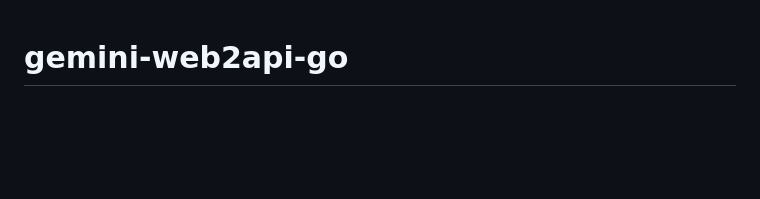
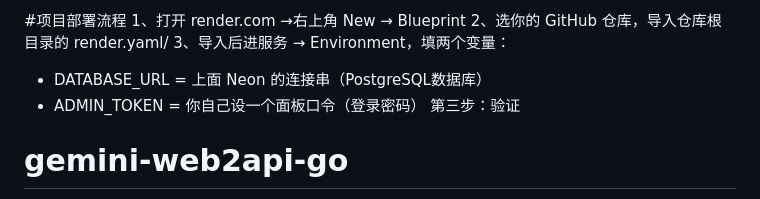
Before and after one commit to HelenTim/gemini-web2api-go-PostgreSQL, a Markdown page: README.md, the part around the change. GitHub-like rendering; blank space fills up the shorter version.

```diff
--- a/README.md
+++ b/README.md
@@ -1,3 +1,12 @@
+#项目部署流程
+1、打开 render.com →右上角 New → Blueprint
+2、选你的 GitHub 仓库，导入仓库根目录的 render.yaml/
+3、导入后进服务 → Environment，填两个变量：
+- DATABASE_URL = 上面 Neon 的连接串（PostgreSQL数据库）
+- ADMIN_TOKEN = 你自己设一个面板口令（登录密码）
+第三步：验证
+
+
 # gemini-web2api-go
 
 <img src="docs/banner.svg" alt="gemini-web2api-go" width="100%">
```
